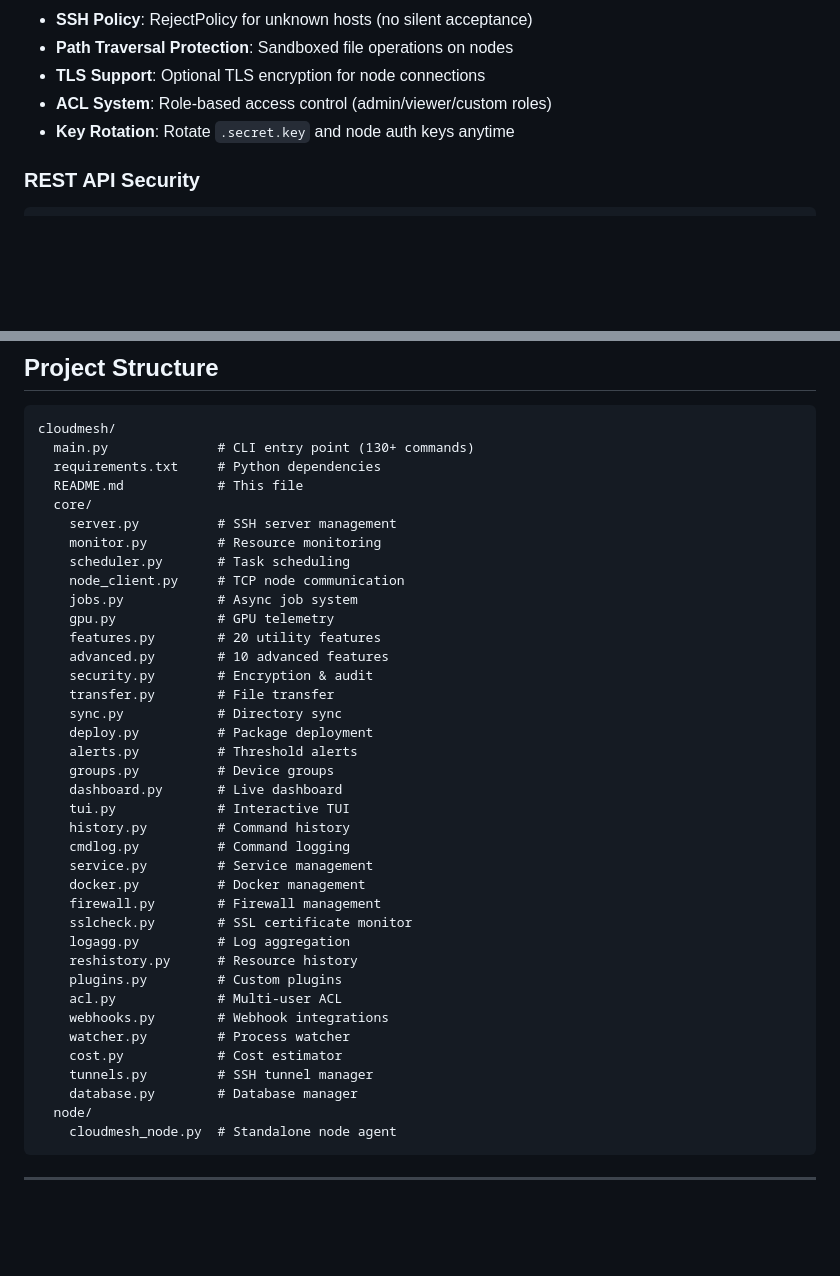
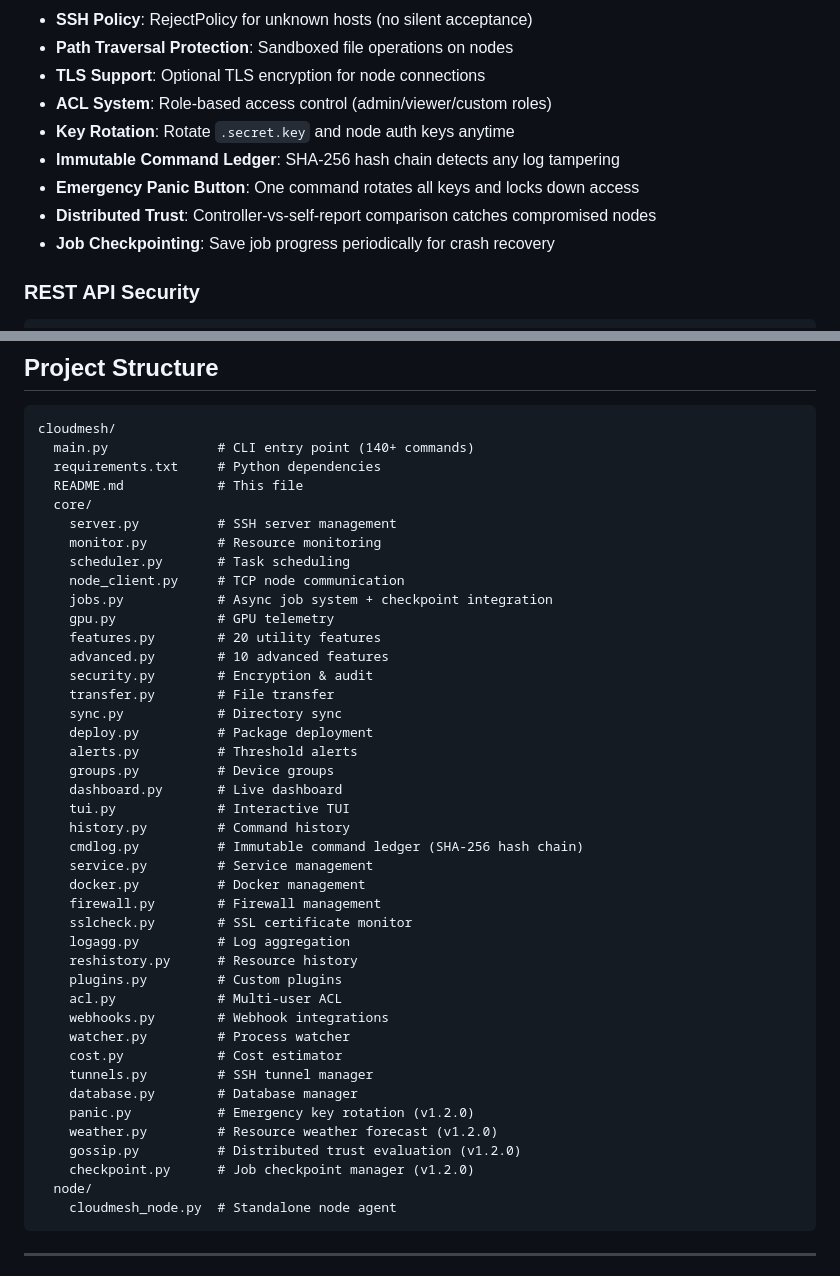
Before and after one commit to ALI88708/CloudMesh, a Markdown page: README.md, 2 parts joined by grey strips. Rendered like a GitHub page; blank space fills up the shorter version.

````diff
--- a/README.md
+++ b/README.md
@@ -337,6 +397,10 @@ CloudMesh takes security seriously:
 - **TLS Support**: Optional TLS encryption for node connections
 - **ACL System**: Role-based access control (admin/viewer/custom roles)
 - **Key Rotation**: Rotate `.secret.key` and node auth keys anytime
+- **Immutable Command Ledger**: SHA-256 hash chain detects any log tampering
+- **Emergency Panic Button**: One command rotates all keys and locks down access
+- **Distributed Trust**: Controller-vs-self-report comparison catches compromised nodes
+- **Job Checkpointing**: Save job progress periodically for crash recovery
 
 ### REST API Security
 ```bash
@@ -406,7 +470,7 @@ cm node start --tls-cert cert.pem --tls-key key.pem
 
 ```
 cloudmesh/
-  main.py              # CLI entry point (130+ commands)
+  main.py              # CLI entry point (140+ commands)
   requirements.txt     # Python dependencies
   README.md            # This file
   core/
@@ -414,7 +478,7 @@ cloudmesh/
     monitor.py         # Resource monitoring
     scheduler.py       # Task scheduling
     node_client.py     # TCP node communication
-    jobs.py            # Async job system
+    jobs.py            # Async job system + checkpoint integration
     gpu.py             # GPU telemetry
     features.py        # 20 utility features
     advanced.py        # 10 advanced features
@@ -427,7 +491,7 @@ cloudmesh/
     dashboard.py       # Live dashboard
     tui.py             # Interactive TUI
     history.py         # Command history
-    cmdlog.py          # Command logging
+    cmdlog.py          # Immutable command ledger (SHA-256 hash chain)
     service.py         # Service management
     docker.py          # Docker management
     firewall.py        # Firewall management
@@ -441,6 +505,10 @@ cloudmesh/
     cost.py            # Cost estimator
     tunnels.py         # SSH tunnel manager
     database.py        # Database manager
+    panic.py           # Emergency key rotation (v1.2.0)
+    weather.py         # Resource weather forecast (v1.2.0)
+    gossip.py          # Distributed trust evaluation (v1.2.0)
+    checkpoint.py      # Job checkpoint manager (v1.2.0)
   node/
     cloudmesh_node.py  # Standalone node agent
 ```
````
Also changed, not shown: other parts of README.md (+63 -3 lines).
